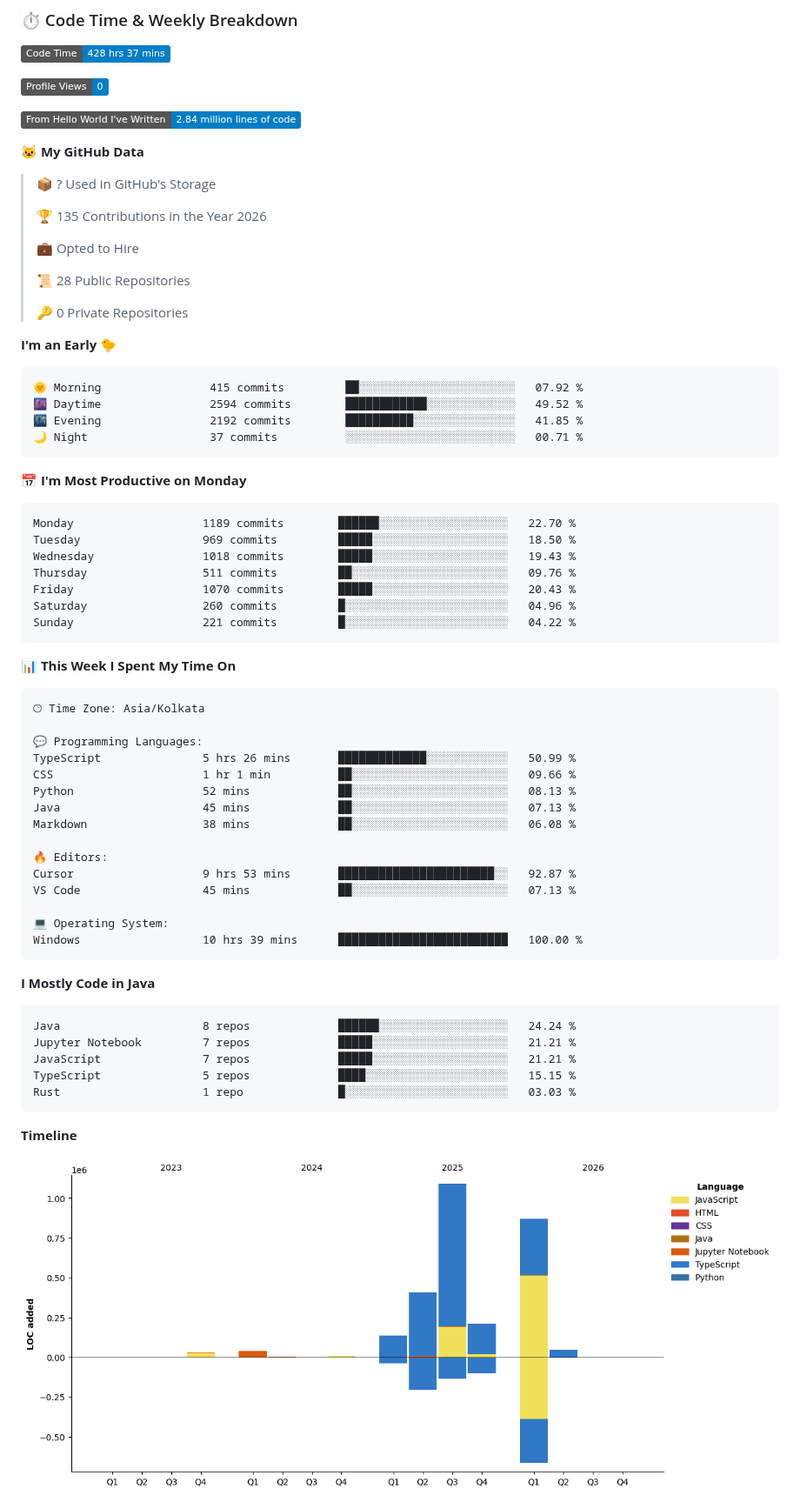
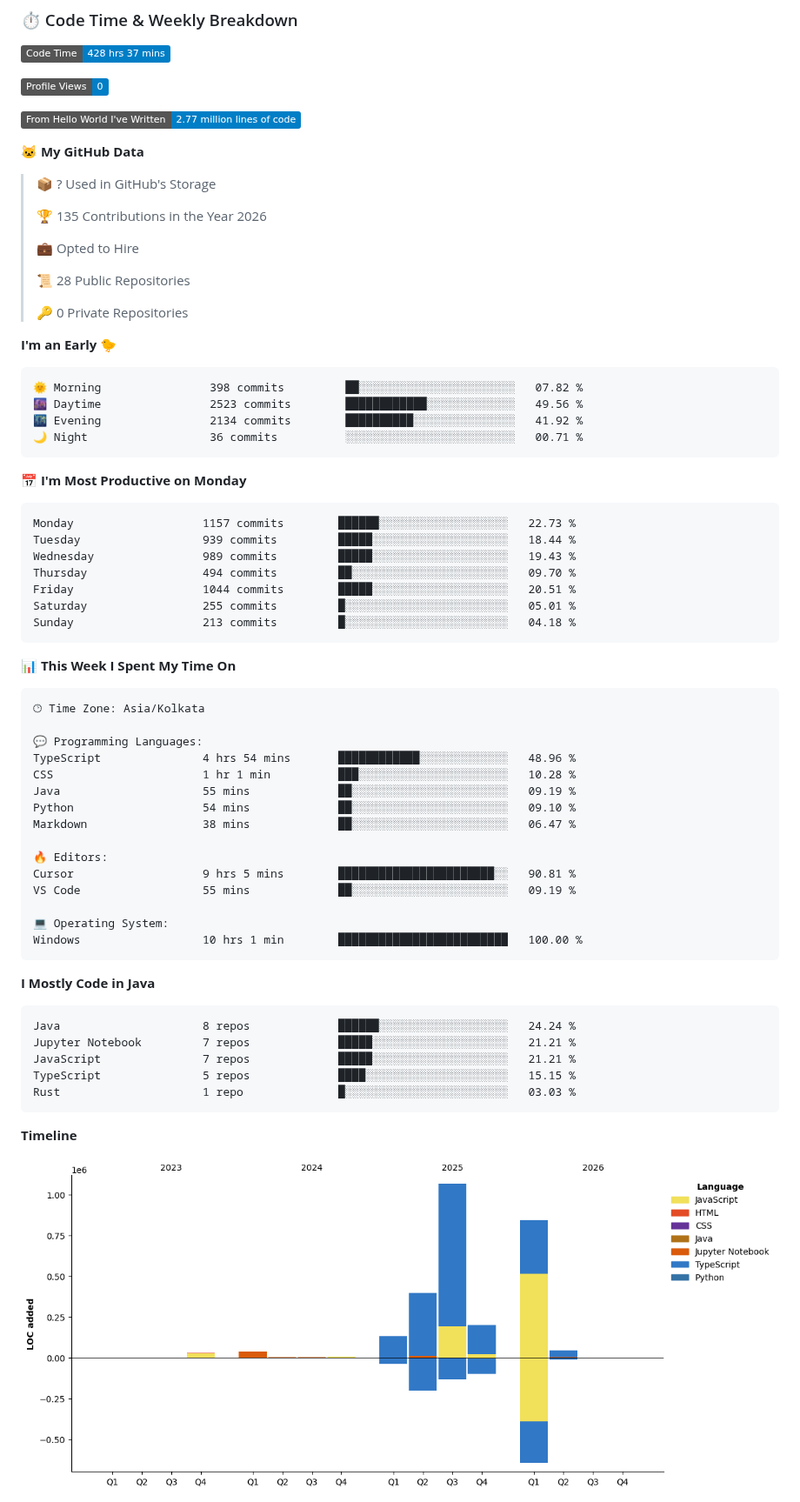
Before and after one commit to BhargavRaghuram/BhargavRaghuram, a Markdown page: README.md, the part around one of its changes. Shown at 87% size. Drawn GitHub-style; pictures changed too: assets/bar_graph.png; badges without logos.

Commit message:
Updated with Dev Metrics

````diff
--- a/README.md
+++ b/README.md
@@ -21,7 +21,7 @@ const bhargav = {
 
 ![Profile Views](http://img.shields.io/badge/Profile%20Views-0-blue?style=flat)
 
-![Lines of code](https://img.shields.io/badge/From%20Hello%20World%20I%27ve%20Written-2.84%20million%20lines%20of%20code-blue?style=flat)
+![Lines of code](https://img.shields.io/badge/From%20Hello%20World%20I%27ve%20Written-2.77%20million%20lines%20of%20code-blue?style=flat)
 
 **🐱 My GitHub Data**
 
@@ -38,21 +38,21 @@ const bhargav = {
 **I'm an Early 🐤**
 
 ```text
-🌞 Morning                415 commits         ██░░░░░░░░░░░░░░░░░░░░░░░   07.92 %
-🌆 Daytime                2594 commits        ████████████░░░░░░░░░░░░░   49.52 %
-🌃 Evening                2192 commits        ██████████░░░░░░░░░░░░░░░   41.85 %
-🌙 Night                  37 commits          ░░░░░░░░░░░░░░░░░░░░░░░░░   00.71 %
+🌞 Morning                398 commits         ██░░░░░░░░░░░░░░░░░░░░░░░   07.82 %
+🌆 Daytime                2523 commits        ████████████░░░░░░░░░░░░░   49.56 %
+🌃 Evening                2134 commits        ██████████░░░░░░░░░░░░░░░   41.92 %
+🌙 Night                  36 commits          ░░░░░░░░░░░░░░░░░░░░░░░░░   00.71 %
 ```
 📅 **I'm Most Productive on Monday**
 
 ```text
-Monday                   1189 commits        ██████░░░░░░░░░░░░░░░░░░░   22.70 %
-Tuesday                  969 commits         █████░░░░░░░░░░░░░░░░░░░░   18.50 %
-Wednesday                1018 commits        █████░░░░░░░░░░░░░░░░░░░░   19.43 %
-Thursday                 511 commits         ██░░░░░░░░░░░░░░░░░░░░░░░   09.76 %
-Friday                   1070 commits        █████░░░░░░░░░░░░░░░░░░░░   20.43 %
-Saturday                 260 commits         █░░░░░░░░░░░░░░░░░░░░░░░░   04.96 %
-Sunday                   221 commits         █░░░░░░░░░░░░░░░░░░░░░░░░   04.22 %
+Monday                   1157 commits        ██████░░░░░░░░░░░░░░░░░░░   22.73 %
+Tuesday                  939 commits         █████░░░░░░░░░░░░░░░░░░░░   18.44 %
+Wednesday                989 commits         █████░░░░░░░░░░░░░░░░░░░░   19.43 %
+Thursday                 494 commits         ██░░░░░░░░░░░░░░░░░░░░░░░   09.70 %
+Friday                   1044 commits        █████░░░░░░░░░░░░░░░░░░░░   20.51 %
+Saturday                 255 commits         █░░░░░░░░░░░░░░░░░░░░░░░░   05.01 %
+Sunday                   213 commits         █░░░░░░░░░░░░░░░░░░░░░░░░   04.18 %
 ```
 
 
@@ -62,18 +62,18 @@ Sunday                   221 commits         █░░░░░░░░░░
 🕑︎ Time Zone: Asia/Kolkata
 
 💬 Programming Languages:
-TypeScript               5 hrs 26 mins       █████████████░░░░░░░░░░░░   50.99 %
-CSS                      1 hr 1 min          ██░░░░░░░░░░░░░░░░░░░░░░░   09.66 %
-Python                   52 mins             ██░░░░░░░░░░░░░░░░░░░░░░░   08.13 %
-Java                     45 mins             ██░░░░░░░░░░░░░░░░░░░░░░░   07.13 %
-Markdown                 38 mins             ██░░░░░░░░░░░░░░░░░░░░░░░   06.08 %
+TypeScript               4 hrs 54 mins       ████████████░░░░░░░░░░░░░   48.96 %
+CSS                      1 hr 1 min          ███░░░░░░░░░░░░░░░░░░░░░░   10.28 %
+Java                     55 mins             ██░░░░░░░░░░░░░░░░░░░░░░░   09.19 %
+Python                   54 mins             ██░░░░░░░░░░░░░░░░░░░░░░░   09.10 %
+Markdown                 38 mins             ██░░░░░░░░░░░░░░░░░░░░░░░   06.47 %
 
 🔥 Editors:
-Cursor                   9 hrs 53 mins       ███████████████████████░░   92.87 %
-VS Code                  45 mins             ██░░░░░░░░░░░░░░░░░░░░░░░   07.13 %
+Cursor                   9 hrs 5 mins        ███████████████████████░░   90.81 %
+VS Code                  55 mins             ██░░░░░░░░░░░░░░░░░░░░░░░   09.19 %
 
 💻 Operating System:
-Windows                  10 hrs 39 mins      █████████████████████████   100.00 %
+Windows                  10 hrs 1 min        █████████████████████████   100.00 %
 ```
 
 **I Mostly Code in Java**
````
Also changed, not shown: other parts of README.md (+1 -1 lines).
